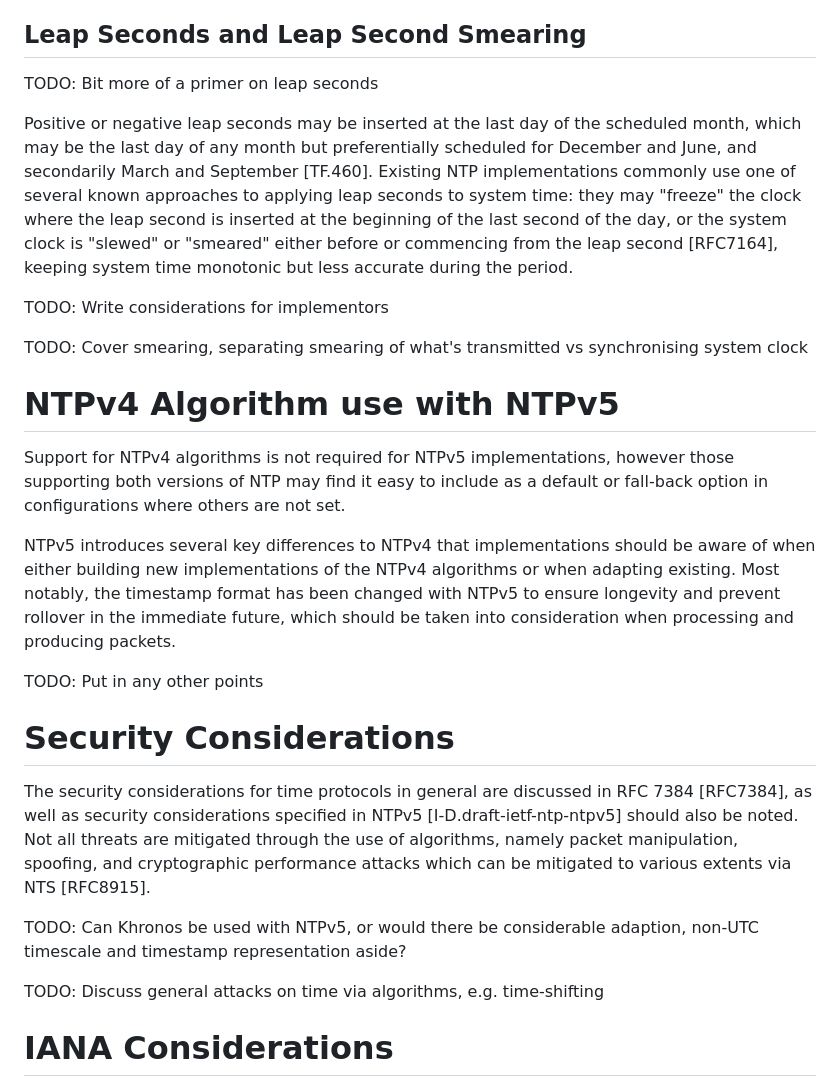
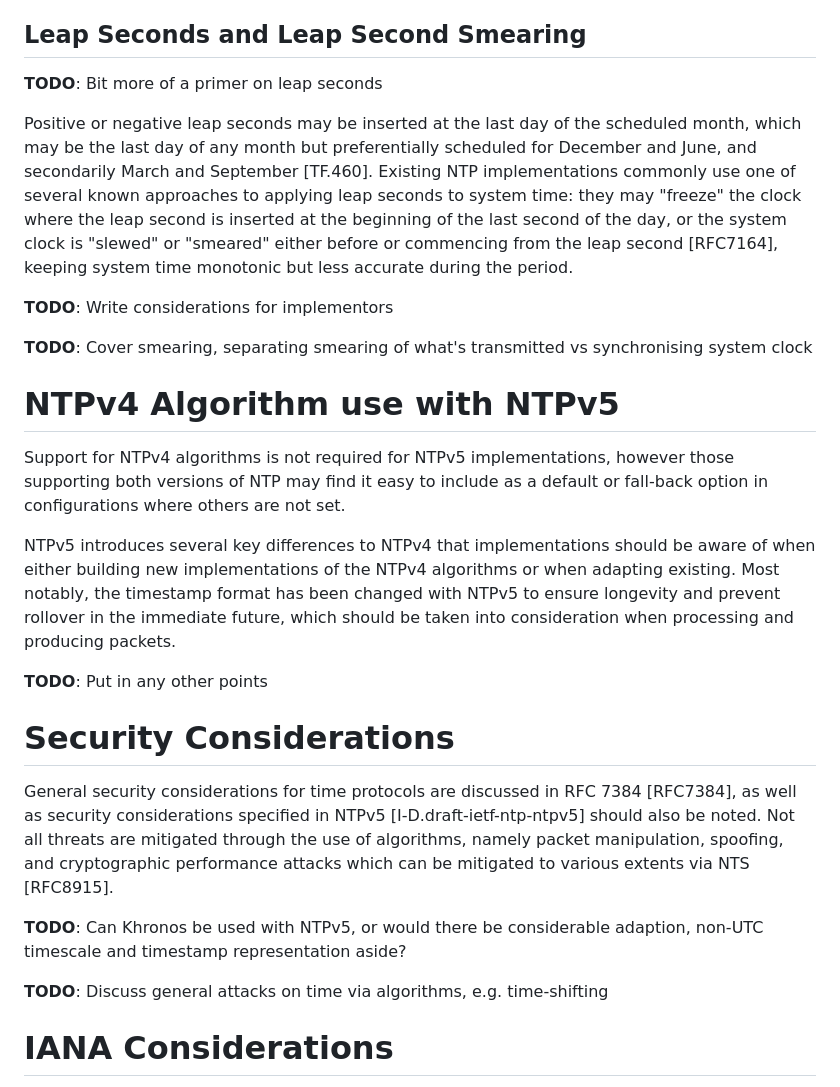
Before and after one commit to signalsforgranted/draft-grant-ntp-ntpv5-algorithms, a Markdown page: draft-grant-ntp-ntpv5-algorithms.md, the part around one of its changes. Rendered like a GitHub page.

Commit message:
I'm starting to lose track of all these things to do

```diff
--- a/draft-grant-ntp-ntpv5-algorithms.md
+++ b/draft-grant-ntp-ntpv5-algorithms.md
@@ -79,13 +79,13 @@ In addition to UTC, NTPv5 includes support for the transmission of TAI, UT1, and
 
 ## Leap Seconds and Leap Second Smearing
 
-TODO: Bit more of a primer on leap seconds
+**TODO**: Bit more of a primer on leap seconds
 
 Positive or negative leap seconds may be inserted at the last day of the scheduled month, which may be the last day of any month but preferentially scheduled for December and June, and secondarily March and September [TF.460]. Existing NTP implementations commonly use one of several known approaches to applying leap seconds to system time: they may "freeze" the clock where the leap second is inserted at the beginning of the last second of the day, or the system clock is "slewed" or "smeared" either before or commencing from the leap second [RFC7164], keeping system time monotonic but less accurate during the period.
 
-TODO: Write considerations for implementors
+**TODO**: Write considerations for implementors
 
-TODO: Cover smearing, separating smearing of what's transmitted vs synchronising system clock
+**TODO**: Cover smearing, separating smearing of what's transmitted vs synchronising system clock
 
 # NTPv4 Algorithm use with NTPv5
 
@@ -93,15 +93,15 @@ Support for NTPv4 algorithms is not required for NTPv5 implementations, however
 
 NTPv5 introduces several key differences to NTPv4 that implementations should be aware of when either building new implementations of the NTPv4 algorithms or when adapting existing. Most notably, the timestamp format has been changed with NTPv5 to ensure longevity and prevent rollover in the immediate future, which should be taken into consideration when processing and producing packets.
 
-TODO: Put in any other points
+**TODO**: Put in any other points
 
 # Security Considerations
 
-The security considerations for time protocols in general are discussed in RFC 7384 [RFC7384], as well as security considerations specified in NTPv5 [I-D.draft-ietf-ntp-ntpv5] should also be noted. Not all threats are mitigated through the use of algorithms, namely packet manipulation, spoofing, and cryptographic performance attacks which can be mitigated to various extents via NTS [RFC8915].
+General security considerations for time protocols are discussed in RFC 7384 [RFC7384], as well as security considerations specified in NTPv5 [I-D.draft-ietf-ntp-ntpv5] should also be noted. Not all threats are mitigated through the use of algorithms, namely packet manipulation, spoofing, and cryptographic performance attacks which can be mitigated to various extents via NTS [RFC8915].
 
-TODO: Can Khronos be used with NTPv5, or would there be considerable adaption, non-UTC timescale and timestamp representation aside?
+**TODO**: Can Khronos be used with NTPv5, or would there be considerable adaption, non-UTC timescale and timestamp representation aside?
 
-TODO: Discuss general attacks on time via algorithms, e.g. time-shifting
+**TODO**: Discuss general attacks on time via algorithms, e.g. time-shifting
 
 # IANA Considerations
 
```
Also changed, not shown: other parts of draft-grant-ntp-ntpv5-algorithms.md (+2 -2 lines).
